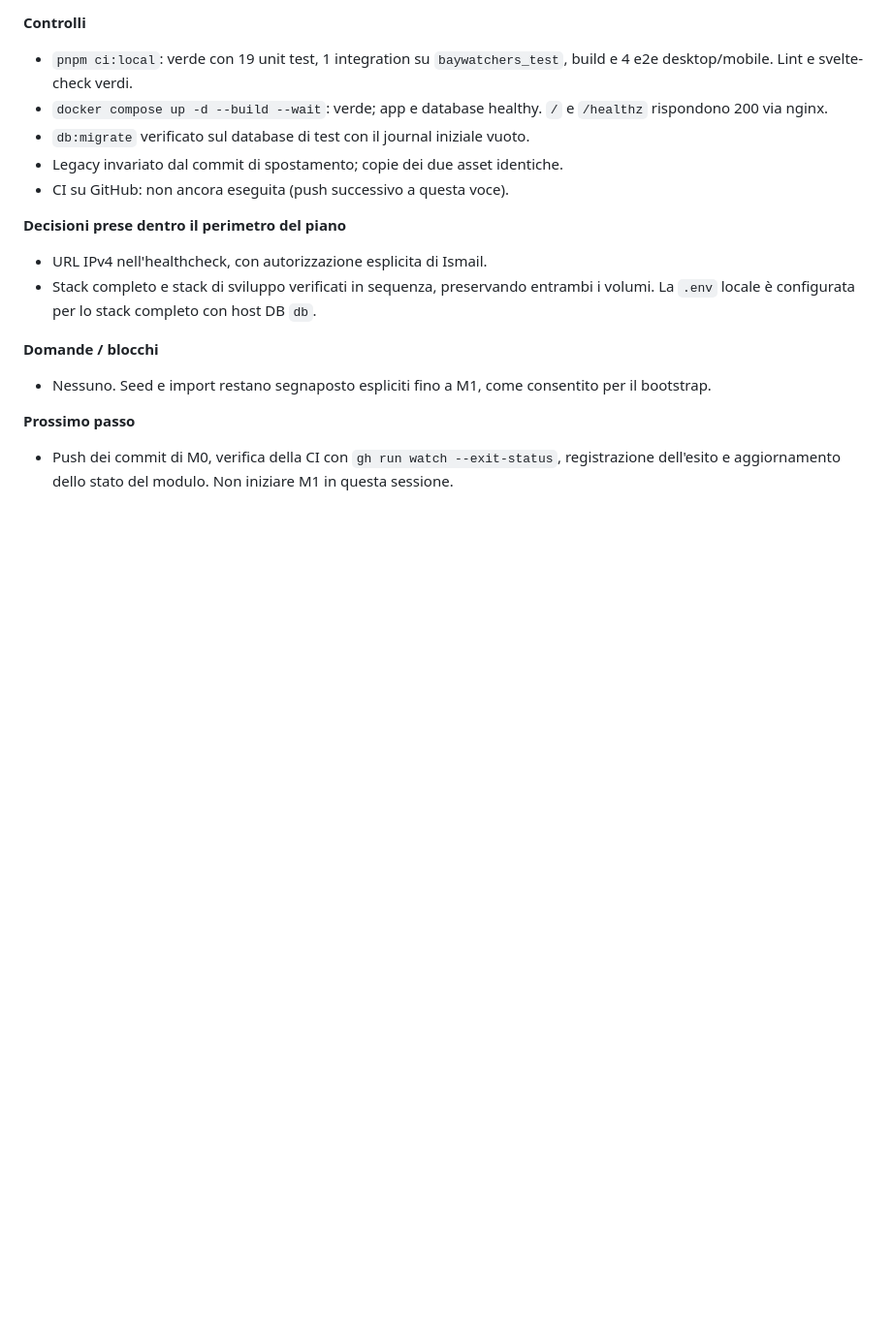
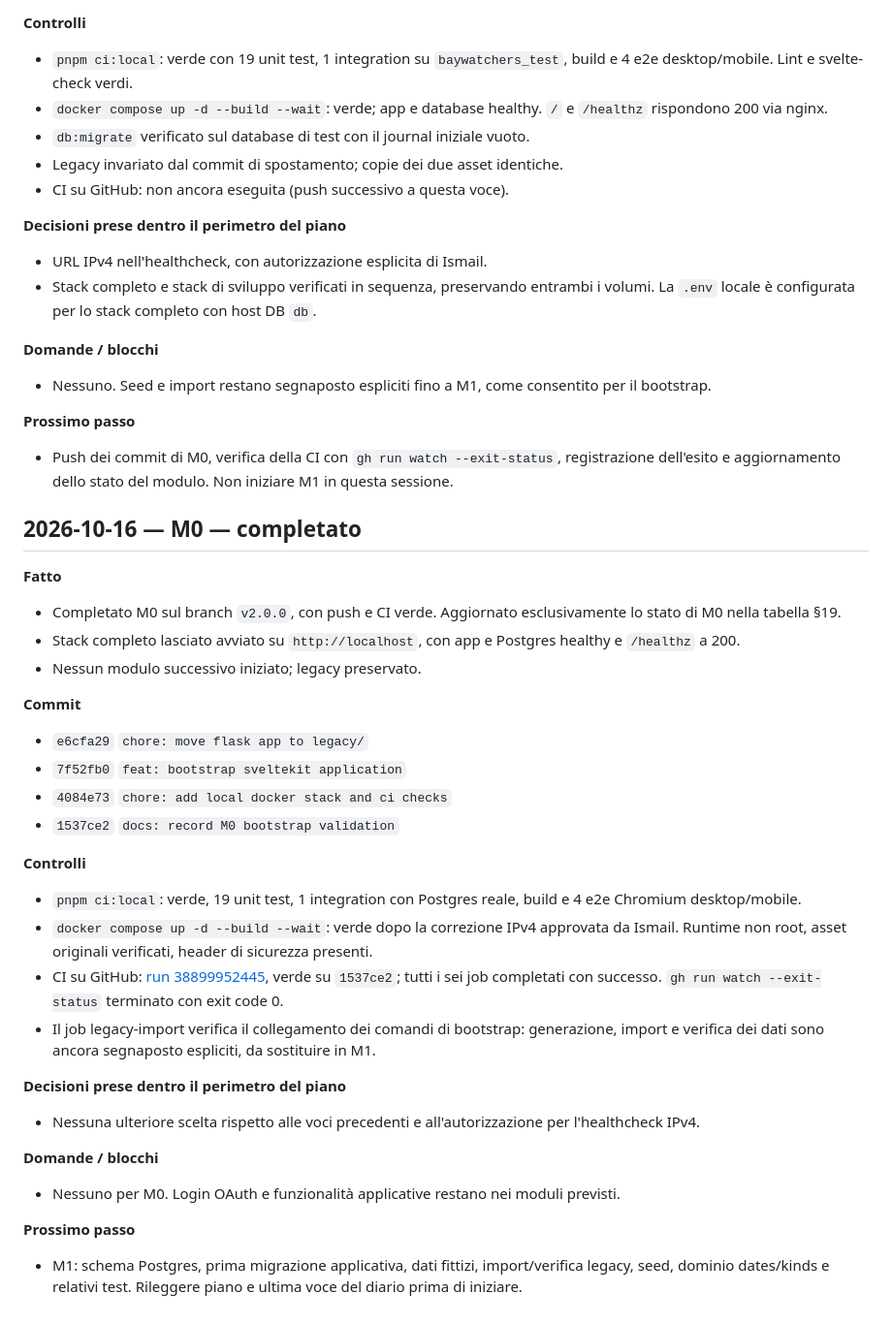
Before and after one commit to SamirAbdeslam/gestionale-baywatchers-42Firenze, a Markdown page: docs/v2/SESSIONS.md, the part around the change. Shown at 97% size. GitHub-like rendering; blank space fills up the shorter version.

Commit message:
docs: mark M0 bootstrap complete

```diff
--- a/docs/v2/SESSIONS.md
+++ b/docs/v2/SESSIONS.md
@@ -198,3 +198,31 @@ Spazio per istruzioni o risposte di Ismail all'agent (conferme di decisioni, pri
 
 **Prossimo passo**
 - Push dei commit di M0, verifica della CI con `gh run watch --exit-status`, registrazione dell'esito e aggiornamento dello stato del modulo. Non iniziare M1 in questa sessione.
+
+## 2026-10-16 — M0 — completato
+
+**Fatto**
+- Completato M0 sul branch `v2.0.0`, con push e CI verde. Aggiornato esclusivamente lo stato di M0 nella tabella §19.
+- Stack completo lasciato avviato su `http://localhost`, con app e Postgres healthy e `/healthz` a 200.
+- Nessun modulo successivo iniziato; legacy preservato.
+
+**Commit**
+- `e6cfa29` `chore: move flask app to legacy/`
+- `7f52fb0` `feat: bootstrap sveltekit application`
+- `4084e73` `chore: add local docker stack and ci checks`
+- `1537ce2` `docs: record M0 bootstrap validation`
+
+**Controlli**
+- `pnpm ci:local`: verde, 19 unit test, 1 integration con Postgres reale, build e 4 e2e Chromium desktop/mobile.
+- `docker compose up -d --build --wait`: verde dopo la correzione IPv4 approvata da Ismail. Runtime non root, asset originali verificati, header di sicurezza presenti.
+- CI su GitHub: [run 38899952445](https://github.com/SamirAbdeslam/gestionale-baywatchers-42Firenze/actions/runs/38899952445), verde su `1537ce2`; tutti i sei job completati con successo. `gh run watch --exit-status` terminato con exit code 0.
+- Il job legacy-import verifica il collegamento dei comandi di bootstrap: generazione, import e verifica dei dati sono ancora segnaposto espliciti, da sostituire in M1.
+
+**Decisioni prese dentro il perimetro del piano**
+- Nessuna ulteriore scelta rispetto alle voci precedenti e all'autorizzazione per l'healthcheck IPv4.
+
+**Domande / blocchi**
+- Nessuno per M0. Login OAuth e funzionalità applicative restano nei moduli previsti.
+
+**Prossimo passo**
+- M1: schema Postgres, prima migrazione applicativa, dati fittizi, import/verifica legacy, seed, dominio dates/kinds e relativi test. Rileggere piano e ultima voce del diario prima di iniziare.
```
Also changed, not shown: docs/v2/PLAN.md (+1 -1 lines).
